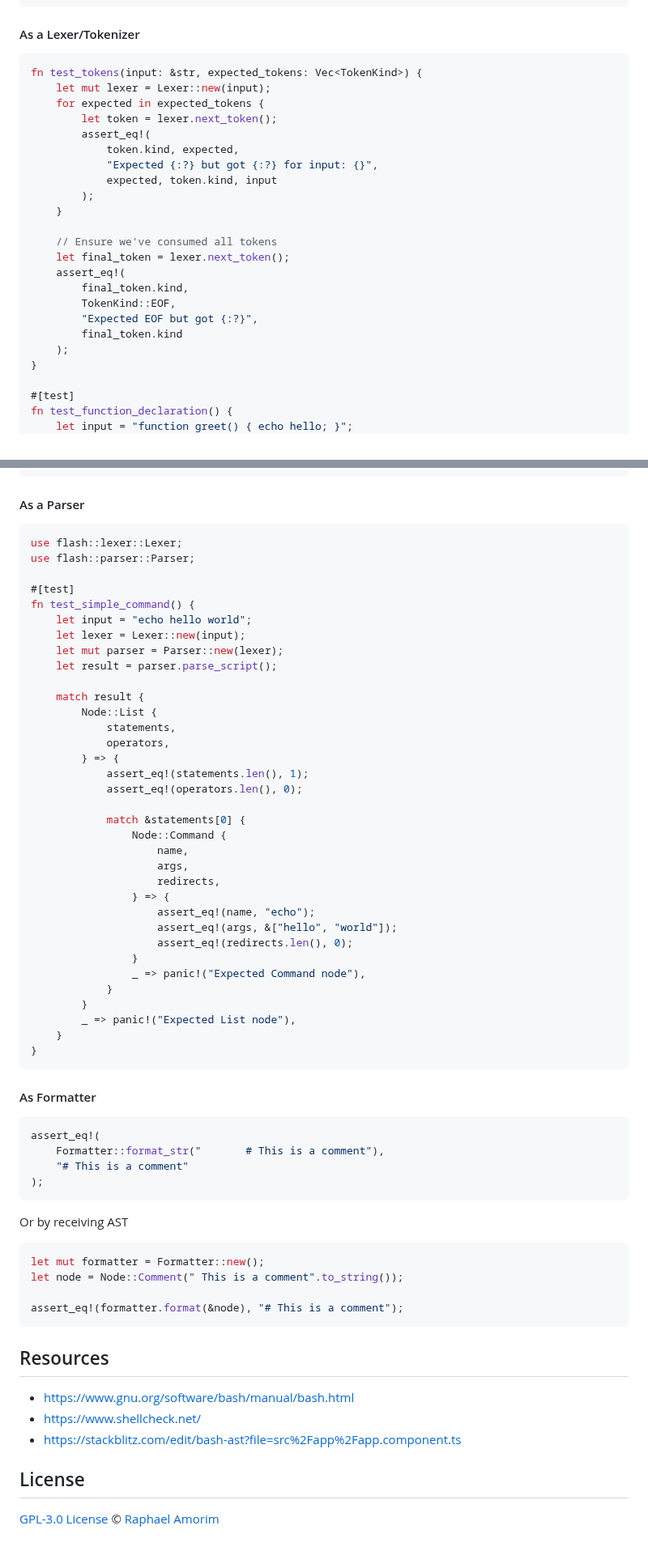
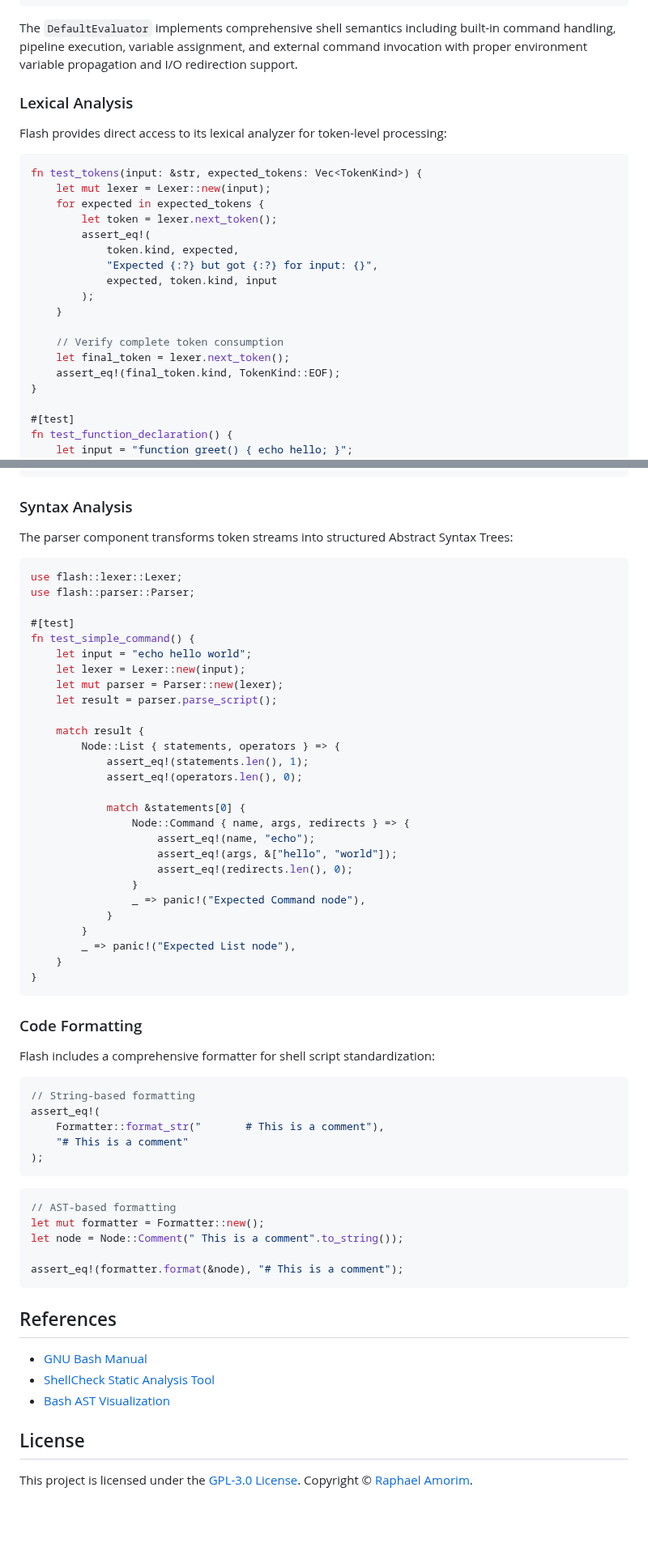
Before and after one commit to raphamorim/flash, a Markdown page: README.md, 2 parts joined by grey strips. Shown at 81% size. GitHub-like rendering; blank space fills up the shorter version.

````diff
--- a/README.md
+++ b/README.md
@@ -450,6 +231,10 @@ impl DefaultEvaluator {
 ```
 
-#### As a Lexer/Tokenizer
+The `DefaultEvaluator` implements comprehensive shell semantics including built-in command handling, pipeline execution, variable assignment, and external command invocation with proper environment variable propagation and I/O redirection support.
+
+### Lexical Analysis
+
+Flash provides direct access to its lexical analyzer for token-level processing:
 
 ```rust
 fn test_tokens(input: &str, expected_tokens: Vec<TokenKind>) {
@@ -463,14 +248,9 @@ fn test_tokens(input: &str, expected_tokens: Vec<TokenKind>) {
         );
     }
 
-    // Ensure we've consumed all tokens
+    // Verify complete token consumption
     let final_token = lexer.next_token();
-    assert_eq!(
-        final_token.kind,
-        TokenKind::EOF,
-        "Expected EOF but got {:?}",
-        final_token.kind
-    );
+    assert_eq!(final_token.kind, TokenKind::EOF);
 }
 
 #[test]
@@ -491,7 +271,9 @@ fn test_function_declaration() {
 }
 ```
 
-#### As a Parser
+### Syntax Analysis
+
+The parser component transforms token streams into structured Abstract Syntax Trees:
 
 ```rust
 use flash::lexer::Lexer;
@@ -505,19 +287,12 @@ fn test_simple_command() {
     let result = parser.parse_script();
 
     match result {
-        Node::List {
-            statements,
-            operators,
-        } => {
+        Node::List { statements, operators } => {
             assert_eq!(statements.len(), 1);
             assert_eq!(operators.len(), 0);
 
             match &statements[0] {
-                Node::Command {
-                    name,
-                    args,
-                    redirects,
-                } => {
+                Node::Command { name, args, redirects } => {
                     assert_eq!(name, "echo");
                     assert_eq!(args, &["hello", "world"]);
                     assert_eq!(redirects.len(), 0);
@@ -530,30 +305,32 @@ fn test_simple_command() {
 }
 ```
 
-#### As Formatter
+### Code Formatting
+
+Flash includes a comprehensive formatter for shell script standardization:
 
 ```rust
+// String-based formatting
 assert_eq!(
     Formatter::format_str("       # This is a comment"),
     "# This is a comment"
 );
 ```
 
-Or by receiving AST
-
 ```rust
+// AST-based formatting
 let mut formatter = Formatter::new();
 let node = Node::Comment(" This is a comment".to_string());
 
 assert_eq!(formatter.format(&node), "# This is a comment");
 ```
 
-## Resources
+## References
 
-- https://www.gnu.org/software/bash/manual/bash.html
-- https://www.shellcheck.net/
-- https://stackblitz.com/edit/bash-ast?file=src%2Fapp%2Fapp.component.ts
+- [GNU Bash Manual](https://www.gnu.org/software/bash/manual/bash.html)
+- [ShellCheck Static Analysis Tool](https://www.shellcheck.net/)
+- [Bash AST Visualization](https://stackblitz.com/edit/bash-ast?file=src%2Fapp%2Fapp.component.ts)
 
 ## License
 
-[GPL-3.0 License](LICENSE) © [Raphael Amorim](https://github.com/raphamorim/)
+This project is licensed under the [GPL-3.0 License](LICENSE). Copyright © [Raphael Amorim](https://github.com/raphamorim/).
````
Also changed, not shown: other parts of README.md (+115 -334 lines).
